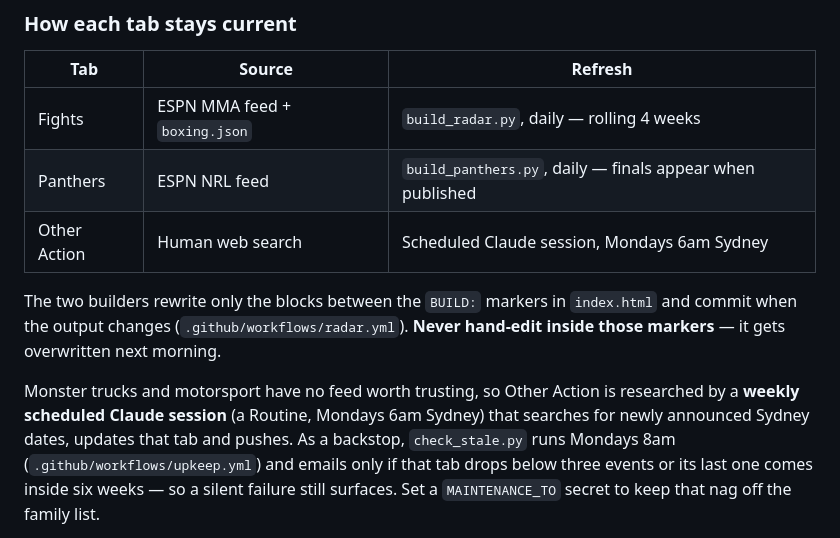
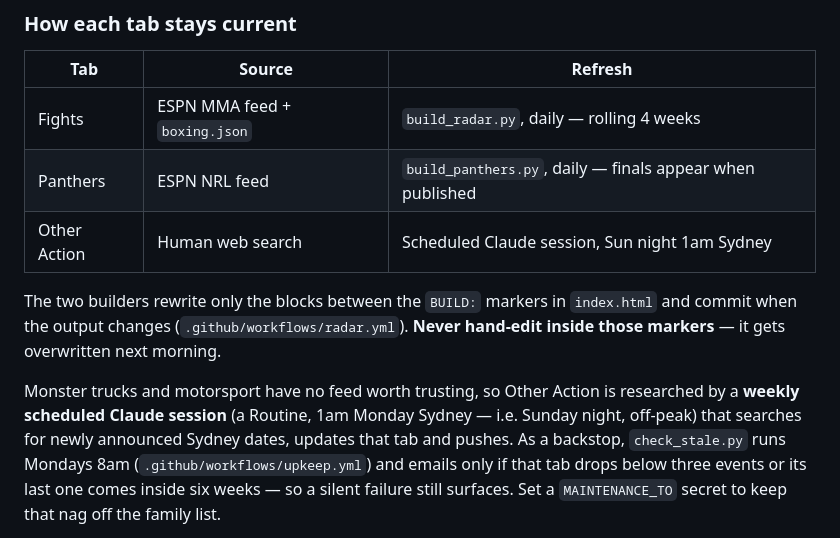
Before and after one commit to jagdipsandher-sys/bawa-fight-radar, a Markdown page: README.md, the part around the change. Drawn GitHub-style.

Commit message:
Move the weekly Other Action re-search to Sunday night
Co-Authored-By: Claude Opus 5 <noreply@anthropic.com>
Claude-Session: https://claude.ai/code/session_012tMGmU9BiRpWPGfwUgcDN4

```diff
--- a/README.md
+++ b/README.md
@@ -49,15 +49,15 @@ Tabs are linkable: `index.html#other`, `index.html#panthers`.
 | --- | --- | --- |
 | Fights | ESPN MMA feed + `boxing.json` | `build_radar.py`, daily — rolling 4 weeks |
 | Panthers | ESPN NRL feed | `build_panthers.py`, daily — finals appear when published |
-| Other Action | Human web search | Scheduled Claude session, Mondays 6am Sydney |
+| Other Action | Human web search | Scheduled Claude session, Sun night 1am Sydney |
 
 The two builders rewrite only the blocks between the `BUILD:` markers in
 `index.html` and commit when the output changes (`.github/workflows/radar.yml`).
 **Never hand-edit inside those markers** — it gets overwritten next morning.
 
 Monster trucks and motorsport have no feed worth trusting, so Other Action is
-researched by a **weekly scheduled Claude session** (a Routine, Mondays 6am
-Sydney) that searches for newly announced Sydney dates, updates that tab and
+researched by a **weekly scheduled Claude session** (a Routine, 1am Monday
+Sydney — i.e. Sunday night, off-peak) that searches for newly announced Sydney dates, updates that tab and
 pushes. As a backstop, `check_stale.py` runs Mondays 8am
 (`.github/workflows/upkeep.yml`) and emails only if that tab drops below three
 events or its last one comes inside six weeks — so a silent failure still
```
